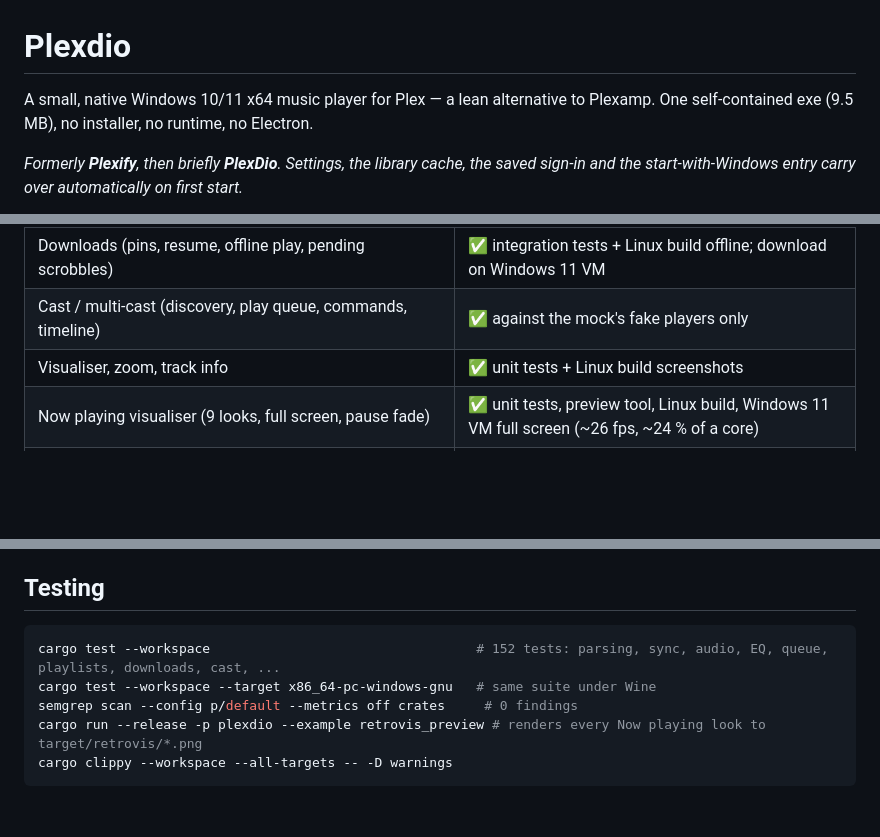
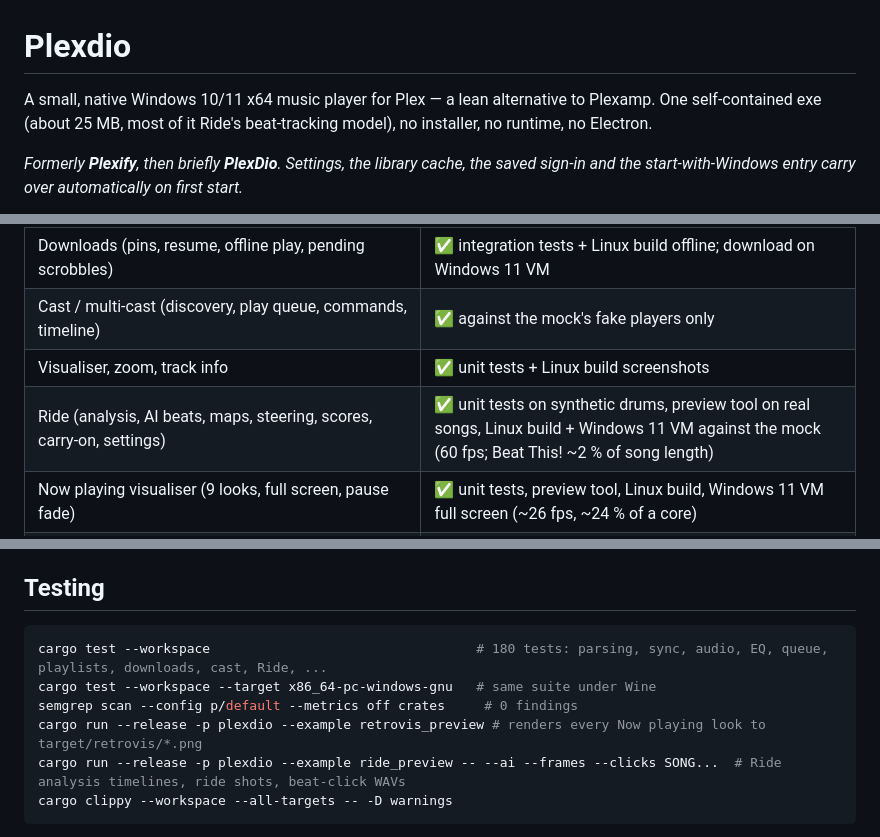
Before and after one commit to senesees/Plexdio, a Markdown page: README.md, 3 parts joined by grey strips. Rendered like a GitHub page; blank space fills up the shorter version.

````diff
--- a/README.md
+++ b/README.md
@@ -1,7 +1,8 @@
 # Plexdio
 
 A small, native Windows 10/11 x64 music player for Plex — a lean alternative to Plexamp.
-One self-contained exe (9.5 MB), no installer, no runtime, no Electron.
+One self-contained exe (about 25 MB, most of it Ride's beat-tracking model), no installer, no
+runtime, no Electron.
 
 *Formerly **Plexify**, then briefly **PlexDio**. Settings, the library cache, the saved sign-in and the start-with-Windows
 entry carry over automatically on first start.*
@@ -187,6 +214,7 @@ real Windows 11 VM. **It has never talked to a real Plex server or plex.tv.**
 | Downloads (pins, resume, offline play, pending scrobbles) | ✅ integration tests + Linux build offline; download on Windows 11 VM |
 | Cast / multi-cast (discovery, play queue, commands, timeline) | ✅ against the mock's fake players only |
 | Visualiser, zoom, track info | ✅ unit tests + Linux build screenshots |
+| Ride (analysis, AI beats, maps, steering, scores, carry-on, settings) | ✅ unit tests on synthetic drums, preview tool on real songs, Linux build + Windows 11 VM against the mock (60 fps; Beat This! ~2 % of song length) |
 | Now playing visualiser (9 looks, full screen, pause fade) | ✅ unit tests, preview tool, Linux build, Windows 11 VM full screen (~26 fps, ~24 % of a core) |
 | Discord Rich Presence protocol | ✅ test against a fake Discord socket; Wine (no Discord → retries quietly) |
 | Themed title bar, mini-player, settings layout | ✅ Wine screenshots |
@@ -339,10 +381,11 @@ memory under Wine.
 ## Testing
 
 ```sh
-cargo test --workspace                                  # 152 tests: parsing, sync, audio, EQ, queue, playlists, downloads, cast, ...
+cargo test --workspace                                  # 180 tests: parsing, sync, audio, EQ, queue, playlists, downloads, cast, Ride, ...
 cargo test --workspace --target x86_64-pc-windows-gnu   # same suite under Wine
 semgrep scan --config p/default --metrics off crates     # 0 findings
 cargo run --release -p plexdio --example retrovis_preview # renders every Now playing look to target/retrovis/*.png
+cargo run --release -p plexdio --example ride_preview -- --ai --frames --clicks SONG...  # Ride analysis timelines, ride shots, beat-click WAVs
 cargo clippy --workspace --all-targets -- -D warnings
 ```
 
````
Also changed, not shown: other parts of README.md (+44 -4 lines), assets/models/README.md (added, +13 -0 lines), docs/audio-game-plan.md (+25 -1 lines), docs/ride-craft.png (added), docs/ride.png (added), 15 other files.
